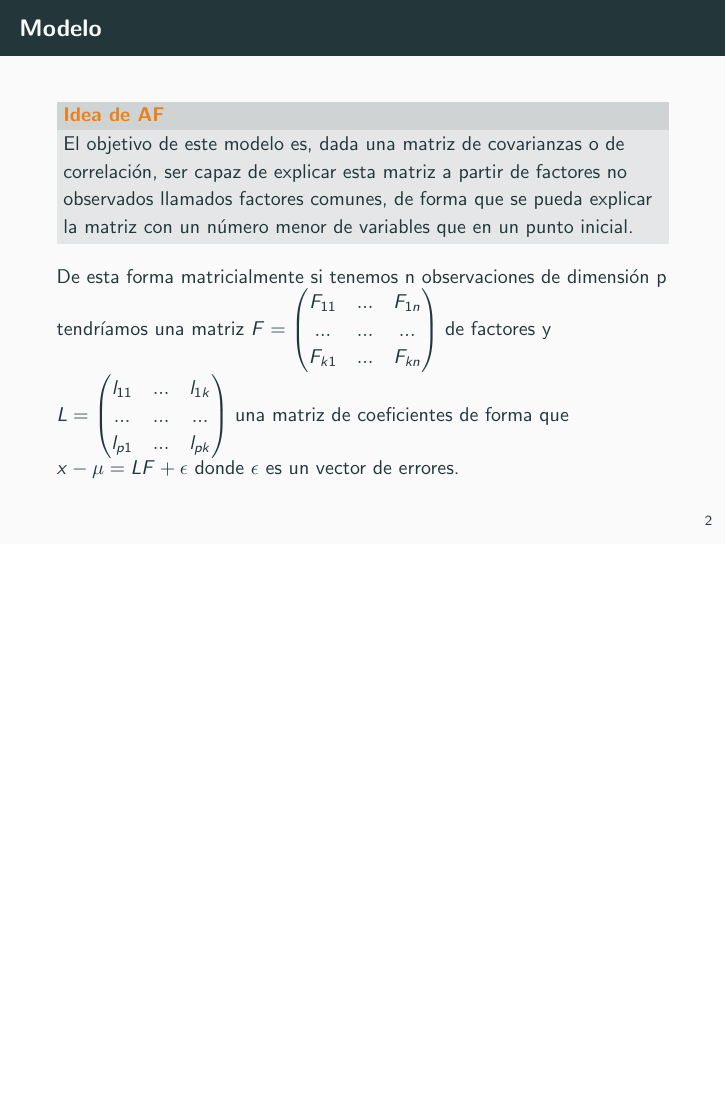
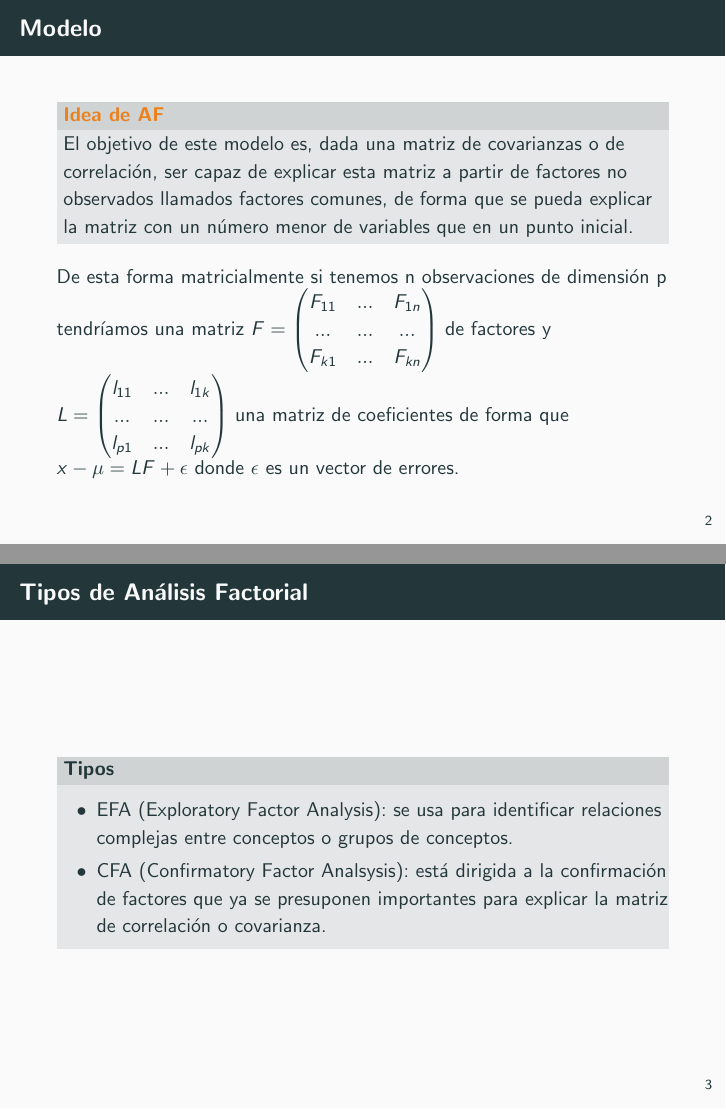
Before and after one commit to nacheteam/Analisis-Factorial, LaTeX slides (Presentacion/Analisis Factorial.tex): page 5 of 19 before the commit and pages 5 and 8 of 22 after it, the two joined at a grey line, the shorter picture padded with empty space. The pictures show the PDF file Presentacion/Analisis Factorial.pdf that the author committed with the source.

Commit message:
Tipos de análisis factorial

```diff
--- a/Presentacion/Analisis Factorial.tex
+++ b/Presentacion/Analisis Factorial.tex
@@ -70,6 +70,19 @@
 	$ una matriz de coeficientes de forma que $x-\mu = LF + \epsilon$ donde $\epsilon$ es un vector de errores.
 \end{frame}
 
+\begin{frame}[fragile]{Tipos de Análisis Factorial}
+\vspace{10px}
+\pause
+\metroset{block=fill}
+\begin{block}{Tipos}
+	\begin{itemize}
+		\item EFA (Exploratory Factor Analysis): se usa para identificar relaciones complejas entre conceptos o grupos de conceptos.
+		\pause
+		\item CFA (Confirmatory Factor Analsysis): está dirigida a la confirmación de factores que ya se presuponen importantes para explicar la matriz de correlación o covarianza.
+	\end{itemize}
+\end{block}
+\end{frame}
+
 %%%%%%%%%%%%%%%%%%%%%%%%%%%%%%%%%%%%%%%%%%%%%%%%%%%%%%%%%%%%%%%%%%%%%%%%%%%%%%%%%%%%%%%%%%%%%
 %%                         Explicación del ejemplo y uso en R                              %%
 %%%%%%%%%%%%%%%%%%%%%%%%%%%%%%%%%%%%%%%%%%%%%%%%%%%%%%%%%%%%%%%%%%%%%%%%%%%%%%%%%%%%%%%%%%%%%
```
Also changed, not shown: Presentacion/Analisis Factorial.pdf, 5 other files.
